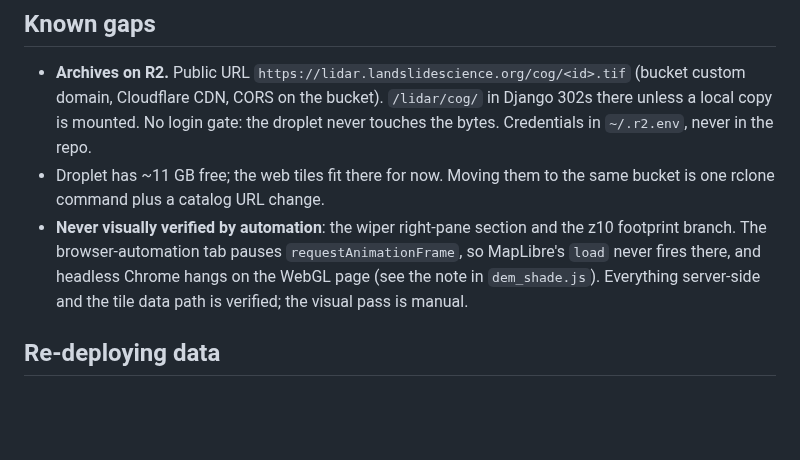
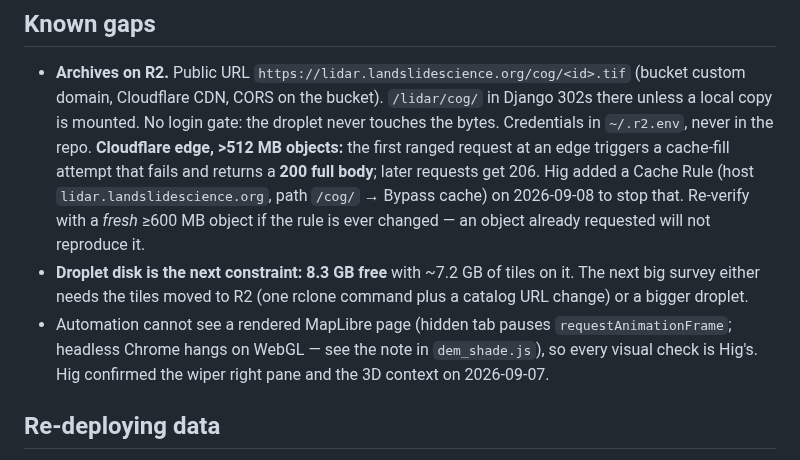
Before and after one commit to hig314/landslidescience, a Markdown page: tools/lidar/RESUME.md, the part around the change. Drawn GitHub-style; blank space fills up the shorter version.

Commit message:
Lidar RESUME.md: current gaps — droplet disk, Cloudflare range behaviour, what only Hig can verify
Co-Authored-By: Claude Opus 5 (1M context) <noreply@anthropic.com>
Claude-Session: https://claude.ai/code/session_01JXJDsLuc9T7CB85mqW8PM4

```diff
--- a/tools/lidar/RESUME.md
+++ b/tools/lidar/RESUME.md
@@ -46,13 +46,19 @@ IceBridge guard, the manifest additions, and docs.
   (bucket custom domain, Cloudflare CDN, CORS on the bucket). `/lidar/cog/` in
   Django 302s there unless a local copy is mounted. No login gate: the droplet
   never touches the bytes. Credentials in `~/.r2.env`, never in the repo.
-- Droplet has ~11 GB free; the web tiles fit there for now. Moving them to the
-  same bucket is one rclone command plus a catalog URL change.
-- **Never visually verified by automation**: the wiper right-pane section and
-  the z10 footprint branch. The browser-automation tab pauses
-  `requestAnimationFrame`, so MapLibre's `load` never fires there, and headless
-  Chrome hangs on the WebGL page (see the note in `dem_shade.js`). Everything
-  server-side and the tile data path is verified; the visual pass is manual.
+  **Cloudflare edge, >512 MB objects:** the first ranged request at an edge
+  triggers a cache-fill attempt that fails and returns a **200 full body**;
+  later requests get 206. Hig added a Cache Rule (host
+  `lidar.landslidescience.org`, path `/cog/` → Bypass cache) on 2026-09-08 to
+  stop that. Re-verify with a *fresh* ≥600 MB object if the rule is ever
+  changed — an object already requested will not reproduce it.
+- **Droplet disk is the next constraint: 8.3 GB free** with ~7.2 GB of tiles on
+  it. The next big survey either needs the tiles moved to R2 (one rclone
+  command plus a catalog URL change) or a bigger droplet.
+- Automation cannot see a rendered MapLibre page (hidden tab pauses
+  `requestAnimationFrame`; headless Chrome hangs on WebGL — see the note in
+  `dem_shade.js`), so every visual check is Hig's. Hig confirmed the wiper
+  right pane and the 3D context on 2026-09-07.
 
 ## Re-deploying data
 
```
